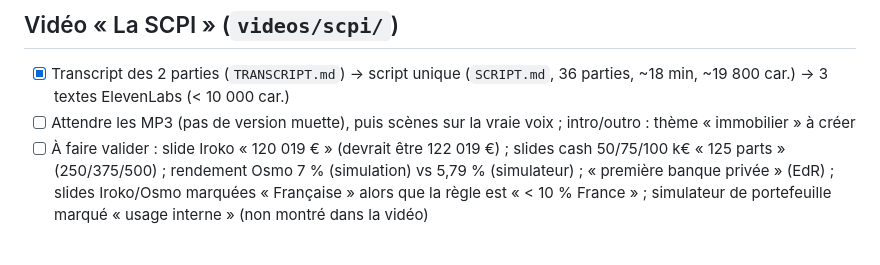
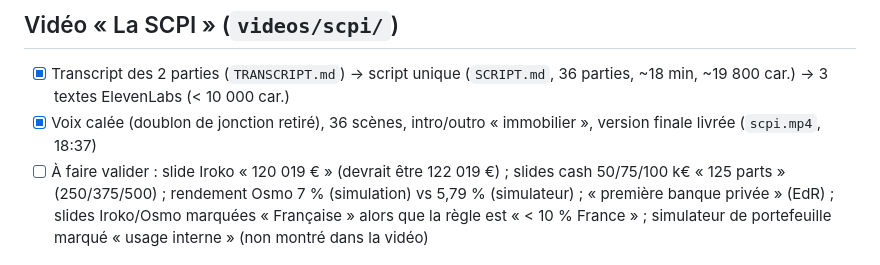
Before and after one commit to mathyas-mid94/trade, a Markdown page: motion/A_FAIRE.md, the part around the change. Rendered like a GitHub page.

Commit message:
A_FAIRE : SCPI livrée
Co-Authored-By: Claude Opus 5.5 <noreply@anthropic.com>
Claude-Session: https://claude.ai/code/session_01E79tSnvjUgY3WpqqheSdp3

```diff
--- a/motion/A_FAIRE.md
+++ b/motion/A_FAIRE.md
@@ -38,7 +38,7 @@ Style Dalio + palette MIC, intro thématique, outro site, voix ElevenLabs (clone
 
 ## Vidéo « La SCPI » (`videos/scpi/`)
 - [x] Transcript des 2 parties (`TRANSCRIPT.md`) → script unique (`SCRIPT.md`, 36 parties, ~18 min, ~19 800 car.) → 3 textes ElevenLabs (< 10 000 car.)
-- [ ] Attendre les MP3 (pas de version muette), puis scènes sur la vraie voix ; intro/outro : thème « immobilier » à créer
+- [x] Voix calée (doublon de jonction retiré), 36 scènes, intro/outro « immobilier », version finale livrée (`scpi.mp4`, 18:37)
 - [ ] À faire valider : slide Iroko « 120 019 € » (devrait être 122 019 €) ; slides cash 50/75/100 k€ « 125 parts » (250/375/500) ;
       rendement Osmo 7 % (simulation) vs 5,79 % (simulateur) ; « première banque privée » (EdR) ; slides Iroko/Osmo marquées « Française »
       alors que la règle est « < 10 % France » ; simulateur de portefeuille marqué « usage interne » (non montré dans la vidéo)
```
